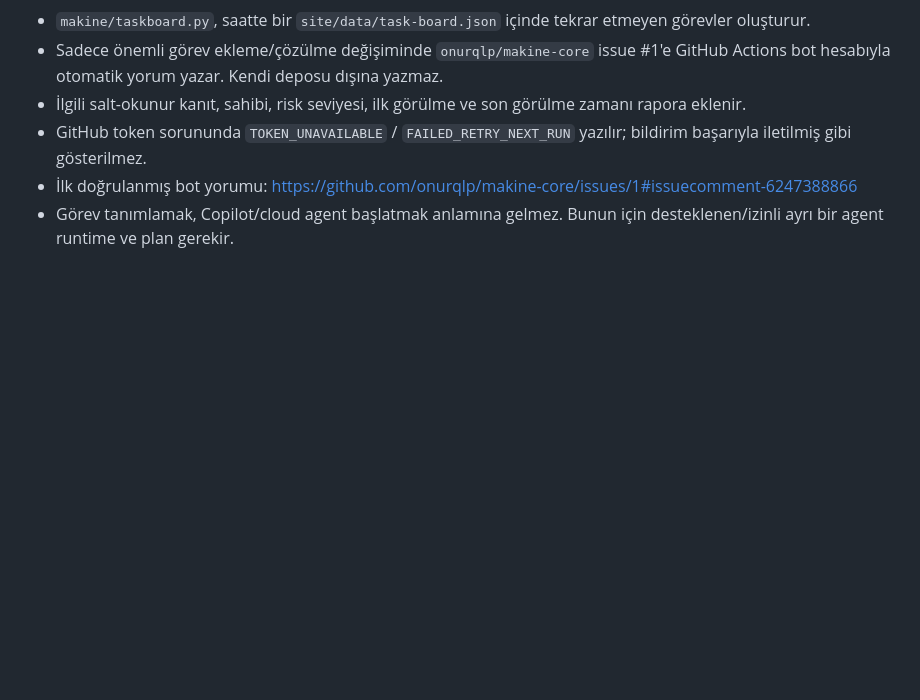
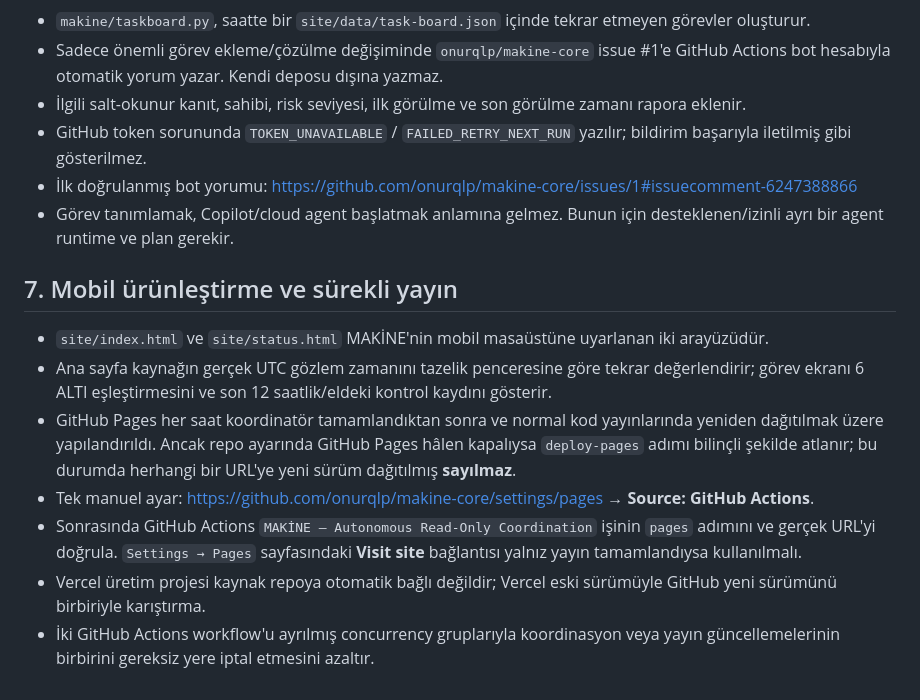
Before and after one commit to onurqlp/makine-core, a Markdown page: docs/AUTOMATED_COORDINATION.md, the part around the change. GitHub-like rendering; blank space fills up the shorter version.

Commit message:
docs: finalize MAKINE operating guide with verified Pages and AI blockers [skip ci]

```diff
--- a/docs/AUTOMATED_COORDINATION.md
+++ b/docs/AUTOMATED_COORDINATION.md
@@ -66,3 +66,14 @@ Local AI denemesine anahtarı terminal geçmişine veya örnek komut içine göm
 - GitHub token sorununda `TOKEN_UNAVAILABLE` / `FAILED_RETRY_NEXT_RUN` yazılır; bildirim başarıyla iletilmiş gibi gösterilmez.
 - İlk doğrulanmış bot yorumu: https://github.com/onurqlp/makine-core/issues/1#issuecomment-6247388866
 - Görev tanımlamak, Copilot/cloud agent başlatmak anlamına gelmez. Bunun için desteklenen/izinli ayrı bir agent runtime ve plan gerekir.
+
+
+## 7. Mobil ürünleştirme ve sürekli yayın
+
+- `site/index.html` ve `site/status.html` MAKİNE'nin mobil masaüstüne uyarlanan iki arayüzüdür.
+- Ana sayfa kaynağın gerçek UTC gözlem zamanını tazelik penceresine göre tekrar değerlendirir; görev ekranı 6 ALTI eşleştirmesini ve son 12 saatlik/eldeki kontrol kaydını gösterir.
+- GitHub Pages her saat koordinatör tamamlandıktan sonra ve normal kod yayınlarında yeniden dağıtılmak üzere yapılandırıldı. Ancak repo ayarında GitHub Pages hâlen kapalıysa `deploy-pages` adımı bilinçli şekilde atlanır; bu durumda herhangi bir URL'ye yeni sürüm dağıtılmış **sayılmaz**.
+- Tek manuel ayar: https://github.com/onurqlp/makine-core/settings/pages → **Source: GitHub Actions**.
+- Sonrasında GitHub Actions `MAKİNE — Autonomous Read-Only Coordination` işinin `pages` adımını ve gerçek URL'yi doğrula. `Settings → Pages` sayfasındaki **Visit site** bağlantısı yalnız yayın tamamlandıysa kullanılmalı.
+- Vercel üretim projesi kaynak repoya otomatik bağlı değildir; Vercel eski sürümüyle GitHub yeni sürümünü birbiriyle karıştırma.
+- İki GitHub Actions workflow'u ayrılmış concurrency gruplarıyla koordinasyon veya yayın güncellemelerinin birbirini gereksiz yere iptal etmesini azaltır.
```
